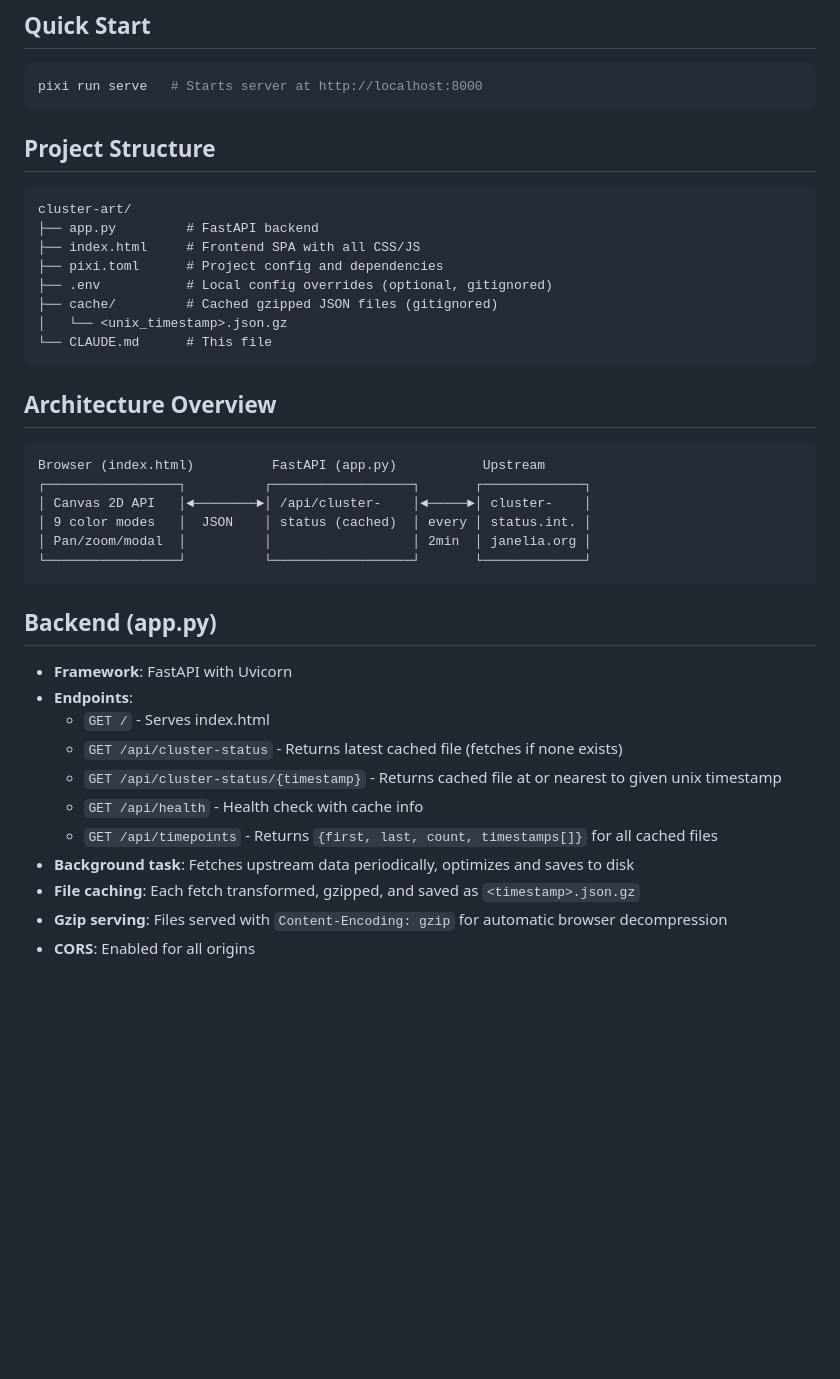
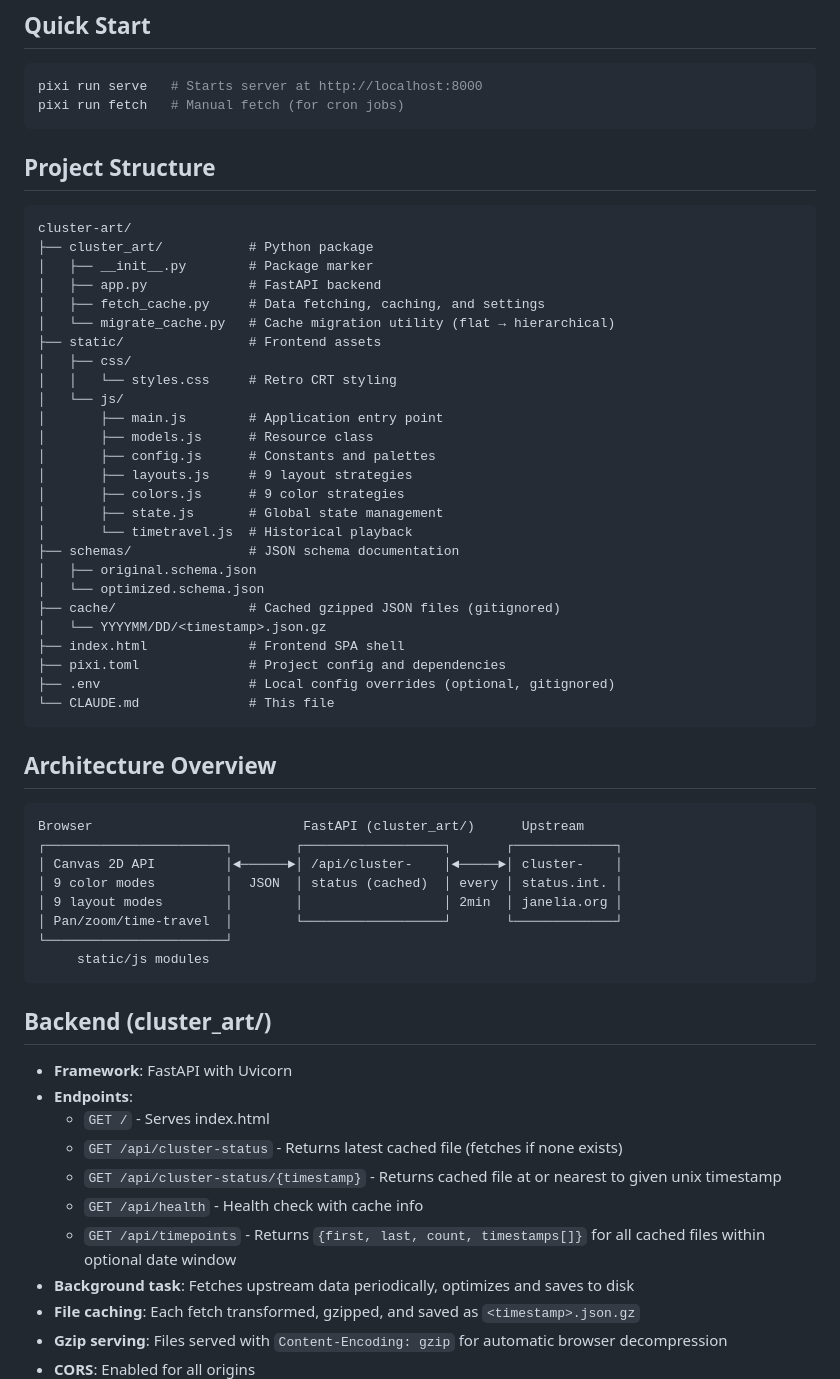
Before and after one commit to krokicki/cluster-art, a Markdown page: CLAUDE.md, the part around the change printed below. GitHub-like rendering; blank space fills up the shorter version.

````diff
--- a/CLAUDE.md
+++ b/CLAUDE.md
@@ -6,33 +6,54 @@ Artistic HPC cluster visualization with a vintage video game aesthetic. Prioriti
 
 ```bash
 pixi run serve   # Starts server at http://localhost:8000
+pixi run fetch   # Manual fetch (for cron jobs)
 ```
 
 ## Project Structure
 
 ```
 cluster-art/
-├── app.py         # FastAPI backend
-├── index.html     # Frontend SPA with all CSS/JS
-├── pixi.toml      # Project config and dependencies
-├── .env           # Local config overrides (optional, gitignored)
-├── cache/         # Cached gzipped JSON files (gitignored)
-│   └── <unix_timestamp>.json.gz
-└── CLAUDE.md      # This file
+├── cluster_art/           # Python package
+│   ├── __init__.py        # Package marker
+│   ├── app.py             # FastAPI backend
+│   ├── fetch_cache.py     # Data fetching, caching, and settings
+│   └── migrate_cache.py   # Cache migration utility (flat → hierarchical)
+├── static/                # Frontend assets
+│   ├── css/
+│   │   └── styles.css     # Retro CRT styling
+│   └── js/
+│       ├── main.js        # Application entry point
+│       ├── models.js      # Resource class
+│       ├── config.js      # Constants and palettes
+│       ├── layouts.js     # 9 layout strategies
+│       ├── colors.js      # 9 color strategies
+│       ├── state.js       # Global state management
+│       └── timetravel.js  # Historical playback
+├── schemas/               # JSON schema documentation
+│   ├── original.schema.json
+│   └── optimized.schema.json
+├── cache/                 # Cached gzipped JSON files (gitignored)
+│   └── YYYYMM/DD/<timestamp>.json.gz
+├── index.html             # Frontend SPA shell
+├── pixi.toml              # Project config and dependencies
+├── .env                   # Local config overrides (optional, gitignored)
+└── CLAUDE.md              # This file
 ```
 
 ## Architecture Overview
 
 ```
-Browser (index.html)          FastAPI (app.py)           Upstream
-┌─────────────────┐          ┌──────────────────┐       ┌─────────────┐
-│ Canvas 2D API   │◄────────►│ /api/cluster-    │◄─────►│ cluster-    │
-│ 9 color modes   │  JSON    │ status (cached)  │ every │ status.int. │
-│ Pan/zoom/modal  │          │                  │ 2min  │ janelia.org │
-└─────────────────┘          └──────────────────┘       └─────────────┘
+Browser                           FastAPI (cluster_art/)      Upstream
+┌───────────────────────┐        ┌──────────────────┐       ┌─────────────┐
+│ Canvas 2D API         │◄──────►│ /api/cluster-    │◄─────►│ cluster-    │
+│ 9 color modes         │  JSON  │ status (cached)  │ every │ status.int. │
+│ 9 layout modes        │        │                  │ 2min  │ janelia.org │
+│ Pan/zoom/time-travel  │        └──────────────────┘       └─────────────┘
+└───────────────────────┘
+     static/js modules
 ```
 
-## Backend (app.py)
+## Backend (cluster_art/)
 
 - **Framework**: FastAPI with Uvicorn
 - **Endpoints**:
@@ -40,7 +61,7 @@ Browser (index.html)          FastAPI (app.py)           Upstream
   - `GET /api/cluster-status` - Returns latest cached file (fetches if none exists)
   - `GET /api/cluster-status/{timestamp}` - Returns cached file at or nearest to given unix timestamp
   - `GET /api/health` - Health check with cache info
-  - `GET /api/timepoints` - Returns `{first, last, count, timestamps[]}` for all cached files
+  - `GET /api/timepoints` - Returns `{first, last, count, timestamps[]}` for all cached files within optional date window
 - **Background task**: Fetches upstream data periodically, optimizes and saves to disk
 - **File caching**: Each fetch transformed, gzipped, and saved as `<timestamp>.json.gz`
 - **Gzip serving**: Files served with `Content-Encoding: gzip` for automatic browser decompression
````
Also changed, not shown: other parts of CLAUDE.md (+72 -29 lines).
